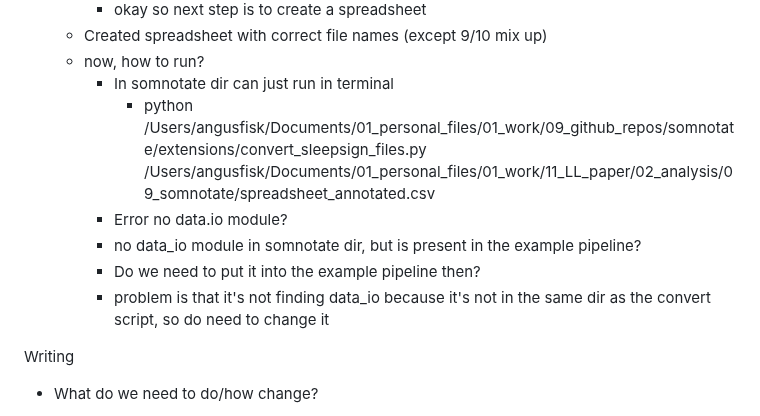
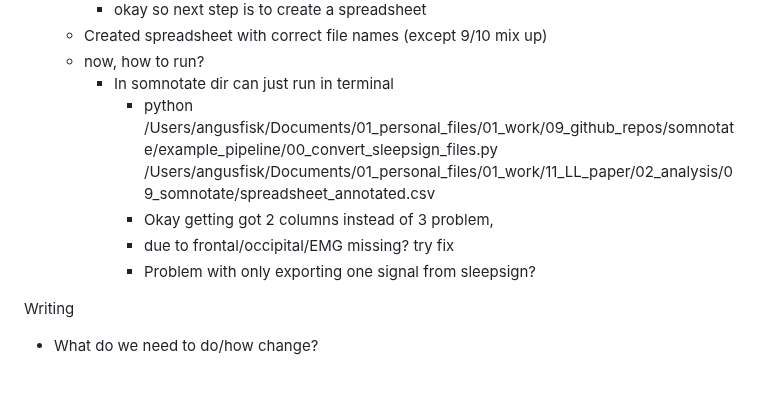
Before and after one commit to aa-fisk/LL_paper, a Markdown page: LL_project.md, the part around the change. GitHub-like rendering; blank space fills up the shorter version.

Commit message:
Has convert sleepsign expected in somnotate pipeline
Still causing errors with expecting 2 lines instead of 3

```diff
--- a/LL_project.md
+++ b/LL_project.md
@@ -57,13 +57,11 @@ Why don't we start seeing if we can get somnotate to work?
     - Created spreadsheet with correct file names (except 9/10 mix up)
     - now, how to run?
         - In somnotate dir can just run in terminal
-            - python /Users/angusfisk/Documents/01_personal_files/01_work/09_github_repos/somnotate/extensions/convert_sleepsign_files.py /Users/angusfisk/Documents/01_personal_files/01_work/11_LL_paper/02_analysis/09_somnotate/spreadsheet_annotated.csv
-        - Error no data.io module?
-        - no data_io module in somnotate dir, but is present in the
-        example pipeline?
-        - Do we need to put it into the example pipeline then?
-        - problem is that it's not finding data_io because it's not in the same
-        dir as the convert script, so do need to change it
+            - python /Users/angusfisk/Documents/01_personal_files/01_work/09_github_repos/somnotate/example_pipeline/00_convert_sleepsign_files.py /Users/angusfisk/Documents/01_personal_files/01_work/11_LL_paper/02_analysis/09_somnotate/spreadsheet_annotated.csv
+            - Okay getting got 2 columns instead of 3 problem,
+            - due to frontal/occipital/EMG missing? try fix
+            - Problem with only exporting one signal from sleepsign?
+
 
 
 Writing
```
